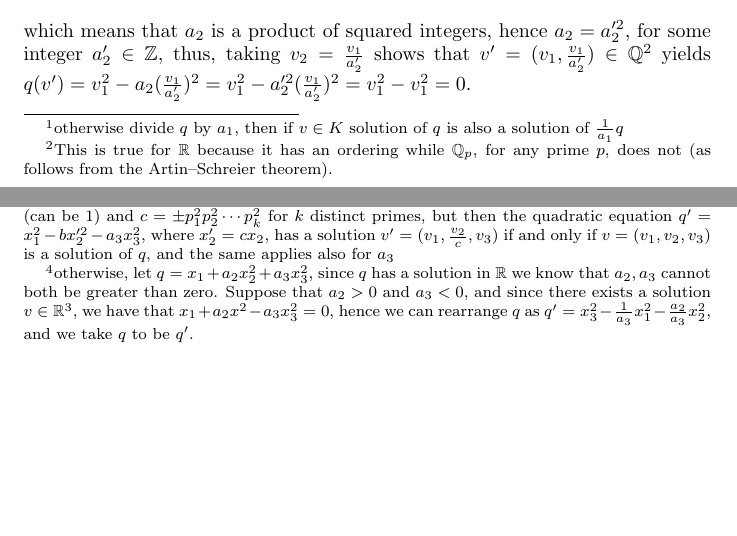
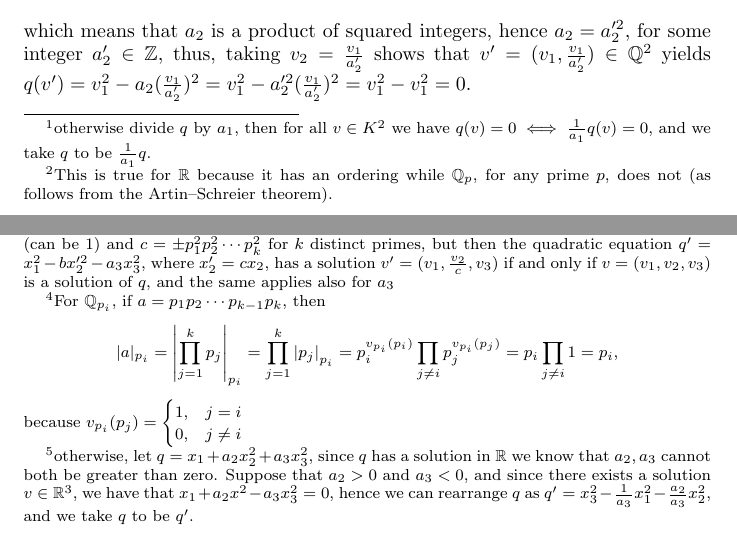
Before and after one commit to HaimL76/qf, a LaTeX document (strong-hasse.tex): two parts of pages 1 and 2 of 6, joined at a grey line, cut so that both start at the same text, the shorter picture padded with empty space. Compiled offline with pdfLaTeX.

Commit message:
hasse 46

```diff
--- a/strong-hasse.tex
+++ b/strong-hasse.tex
@@ -22,7 +22,7 @@ In other words, if $\dim{V}=n$, then $q(v)=0$ has a nontrivial solution in $\mat
 The only if direction is trivial, since $\mathbb{Q}\subset\mathbb{R}$ and $\mathbb{Q}\subset\mathbb{Q}_p$ for every prime $p$ (the image of every $r\in\mathbb{Q}$ in the completion field is the equivalence class of the constant Cauchy sequence $r,r,\dots,r,\dots$), but the if direction is complicated and requires separate proofs for several cases of $n=\dim{V}$.\\
 Denote $K$ the scalar field, where either $K=\mathbb{Q}$ or $K=\mathbb{Q}_p$ (including $p=\infty$).
 \section*{$n=2$}
-Consider the quadratic form $q=a_1x_1^2+a_2x_2^2$, and assume that $a_1=1$ (this will be the assumption for this case and for the next one)\footnote{otherwise divide $q$ by $a_1$, then if $v\in{K}$ solution of $q$ is also a solution of $\frac{1}{a_1}q$}.\\
+Consider the quadratic form $q=a_1x_1^2+a_2x_2^2$, and assume that $a_1=1$ (this will be the assumption for this case and for the next one)\footnote{otherwise divide $q$ by $a_1$, then for all $v\in{K}^2$ we have $q(v)=0\iff\frac{1}{a_1}q(v)=0$, and we take $q$ to be $\frac{1}{a_1}q$.}.\\
 If $v=(v_1,v_2)\in\mathbb{R}^2$ is a solution of $q$, then $q(v)=v_1^2+a_2v_2^2=0\iff{a_2=-(\frac{v_1}{v_2}})^2$, thus $-a_2>0$ (because it is a square in $\mathbb{R}$)\footnote{This is true for $\mathbb{R}$ because it has an ordering while $\mathbb{Q}_p$, for any prime $p$, does not (as follows from the Artin–Schreier theorem).}, so we can reformat $q$ as $q=x_1^2-a_2x_2^2$, where $a_2>0$.\\
 \newline
 There exists also a solution $v\in\mathbb{Q}_p^2$, for every prime $p$, hence $a_2=(\frac{v_1}{v_2})^2$ is a square in $\mathbb{Q}_p$, but, denote $r=\frac{v_1}{v_2}$, $a_2$ can be factored as \[
@@ -32,7 +32,11 @@ which means that $a_2$ is a product of squared integers, hence $a_2=a_2'^2$, for
 \section*{$n=3$}
 Here $q=x_1^2+a_2x_2^2+a_3x_3^2$.\\
 We establish first that $a_2$ and $a_3$ are square free integers\footnote{otherwise, suppose that $a_2$ is not square free, that is $a_2=bc$, where $b$ is square free (can be $1$) and $c=\pm{p}_1^2p_2^2\cdots{p}_k^2$ for $k$ distinct primes, but then the quadratic equation $q'=x_1^2-bx_2'^2-a_3x_3^2$, where $x_2'=cx_2$, has a solution $v'=(v_1,\frac{v_2}{c},v_3)$ if and only if $v=(v_1,v_2,v_3)$ is a solution of $q$, and the same applies also for $a_3$}, but this means that for each prime $p$, the $p$-adic valuations $v_p(a_2),v_p(a_3)\in\{0,1\}$ ($1$ if $p$ is in the factorization, $0$ if it is not).\\
-Without loss of generality we assume that $|a_2|\leq|a_3|$. Since $a_2$ and $a_3$ are integers, then their absolute values (either in $\mathbb{R}$ or $\mathbb{Q}_p$ for all $p$) are positive integers, thus their sum is a positive integer, and we denote $m=|a_2|+|a_3|\geq2$.\\
+Without loss of generality we assume that $|a_2|\leq|a_3|$. Since $a_2$ and $a_3$ are integers, then their absolute values (either in $\mathbb{R}$ or $\mathbb{Q}_p$ for all $p$) are positive integers\footnote{For $\mathbb{Q}_{p_i}$, if $a=p_1p_2\cdots{p}_{k-1}p_k$, then \[|a|_{p_i}=\left|\prod_{j=1}^kp_j\right|_{p_i}=\prod_{j=1}^k\left|p_j\right|_{p_i}=p_i^{v_{p_i}(p_i)}\prod_{j\neq{i}}p_j^{v_{p_i}(p_j)}=p_i\prod_{j\neq{i}}1=p_i,\]
+because $v_{p_i}(p_j)=\begin{cases}
+1,&j=i\\
+0,&j\neq{i}\\
+\end{cases}$}, thus their sum is a positive integer, and we denote $m=|a_2|+|a_3|\geq2$.\\
 We start with $m=2$, that is $a_2=\pm1$ and $a_3=\pm1$, which means that \\$q=x_1^2\pm{x}_2^2\pm{x}_3^2$, but $q(v)=0$ over $\mathbb{R}$, so either of $a_2,a_3$ or both are $-1$, and it is immediate to find nonzero vectors $v=(v_1,v_2,v_3)\in\mathbb{Q}^3$ such that $q(v)=0$ (for instance, the vectors $(1,1,0)$ or $(1,0,1)$ are solutions in $\mathbb{Q}^3$), thus we establish the induction base.\\
 \newline
 Now assume that $m>2$, which means that $|a_3|\geq{2}$ (because we assumed that $|a_3|\geq|a_2|$). We first notice that $q$ is of the form $q=x_1^2-a_2x_2^2-a_3x_3^2$, \footnote{otherwise, let $q=x_1+a_2x_2^2+a_3x_3^2$, since $q$ has a solution in $\mathbb{R}$ we know that $a_2,a_3$ cannot both be greater than zero. Suppose that $a_2>0$ and $a_3<0$, and since there exists a solution $v\in\mathbb{R}^3$, we have that $x_1+a_2x^2-a_3x_3^2=0$, hence we can rearrange $q$ as $q'=x_3^2-\frac{1}{a_3}x_1^2-\frac{a_2}{a_3}x_2^2$, and we take $q$ to be $q'$.}.\\
```
